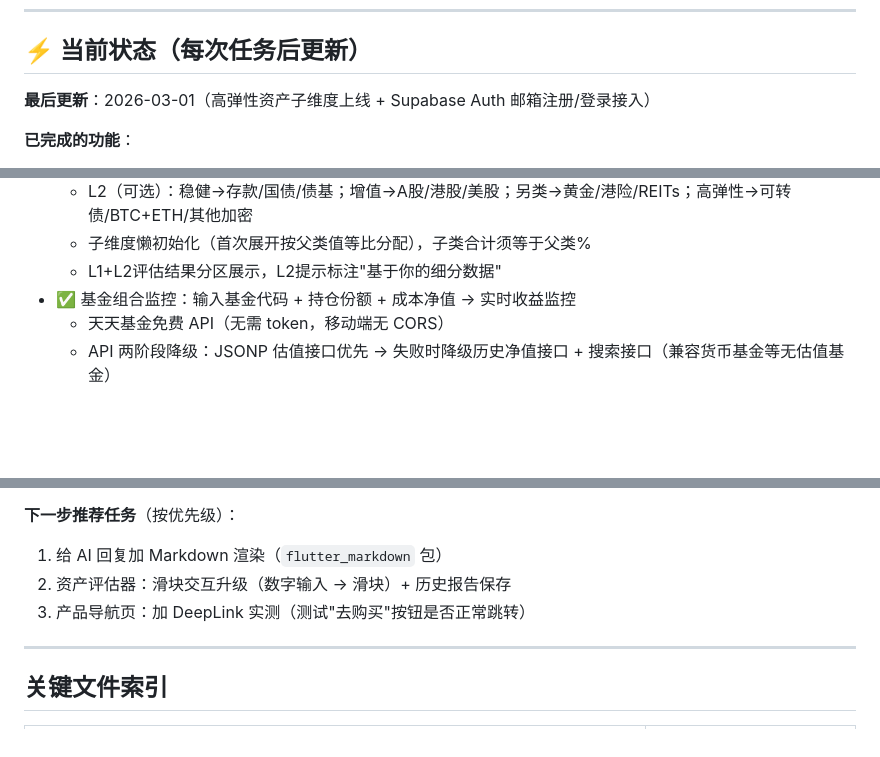
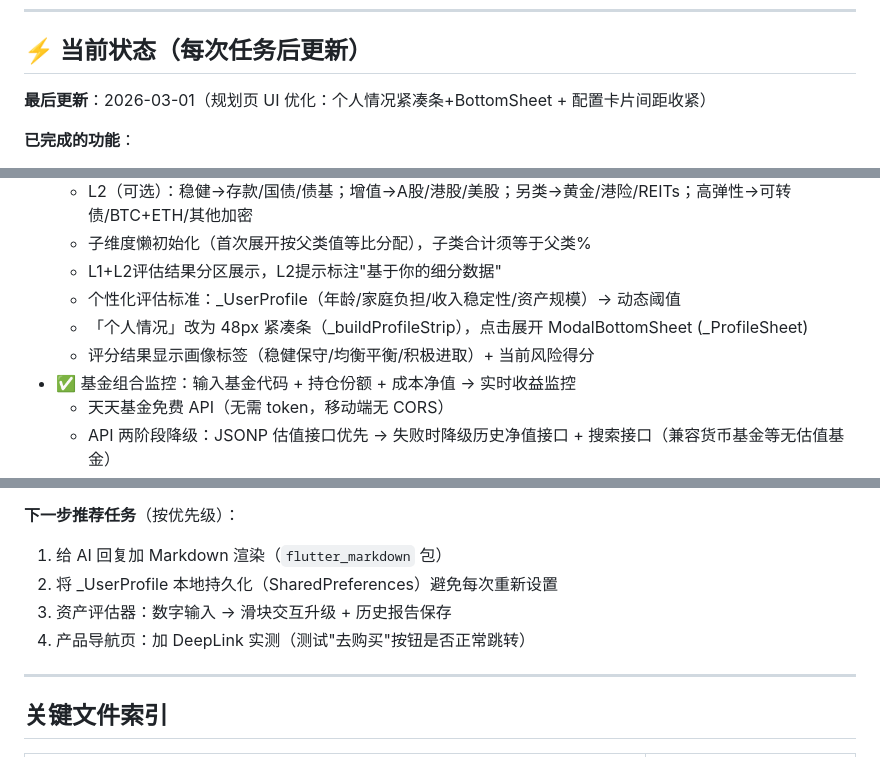
Before and after one commit to meiyaobuyao123-hash/Claudefinance-navigator, a Markdown page: CLAUDE.md, 3 parts joined by grey strips. Drawn GitHub-style; blank space fills up the shorter version.

Commit message:
docs: 更新 CLAUDE.md — 规划页 UI 优化 + 个性化评估标准上线
Co-Authored-By: Claude Sonnet 4.6 <noreply@anthropic.com>

```diff
--- a/CLAUDE.md
+++ b/CLAUDE.md
@@ -38,7 +38,7 @@ flutter run
 
 ## ⚡ 当前状态（每次任务后更新）
 
-**最后更新**：2026-03-01（高弹性资产子维度上线 + Supabase Auth 邮箱注册/登录接入）
+**最后更新**：2026-03-01（规划页 UI 优化：个人情况紧凑条+BottomSheet + 配置卡片间距收紧）
 
 **已完成的功能**：
 - ✅ Flutter 项目脚手架（4 Tab 底部导航，微信设计原则）
@@ -53,6 +53,9 @@ flutter run
   - L2（可选）：稳健→存款/国债/债基；增值→A股/港股/美股；另类→黄金/港险/REITs；高弹性→可转债/BTC+ETH/其他加密
   - 子维度懒初始化（首次展开按父类值等比分配），子类合计须等于父类%
   - L1+L2评估结果分区展示，L2提示标注"基于你的细分数据"
+  - 个性化评估标准：_UserProfile（年龄/家庭负担/收入稳定性/资产规模）→ 动态阈值
+  - 「个人情况」改为 48px 紧凑条（_buildProfileStrip），点击展开 ModalBottomSheet (_ProfileSheet)
+  - 评分结果显示画像标签（稳健保守/均衡平衡/积极进取）+ 当前风险得分
 - ✅ 基金组合监控：输入基金代码 + 持仓份额 + 成本净值 → 实时收益监控
   - 天天基金免费 API（无需 token，移动端无 CORS）
   - API 两阶段降级：JSONP 估值接口优先 → 失败时降级历史净值接口 + 搜索接口（兼容货币基金等无估值基金）
@@ -83,8 +86,9 @@ flutter run
 
 **下一步推荐任务**（按优先级）：
 1. 给 AI 回复加 Markdown 渲染（`flutter_markdown` 包）
-2. 资产评估器：滑块交互升级（数字输入 → 滑块）+ 历史报告保存
-3. 产品导航页：加 DeepLink 实测（测试"去购买"按钮是否正常跳转）
+2. 将 _UserProfile 本地持久化（SharedPreferences）避免每次重新设置
+3. 资产评估器：数字输入 → 滑块交互升级 + 历史报告保存
+4. 产品导航页：加 DeepLink 实测（测试"去购买"按钮是否正常跳转）
 
 ---
 
```
